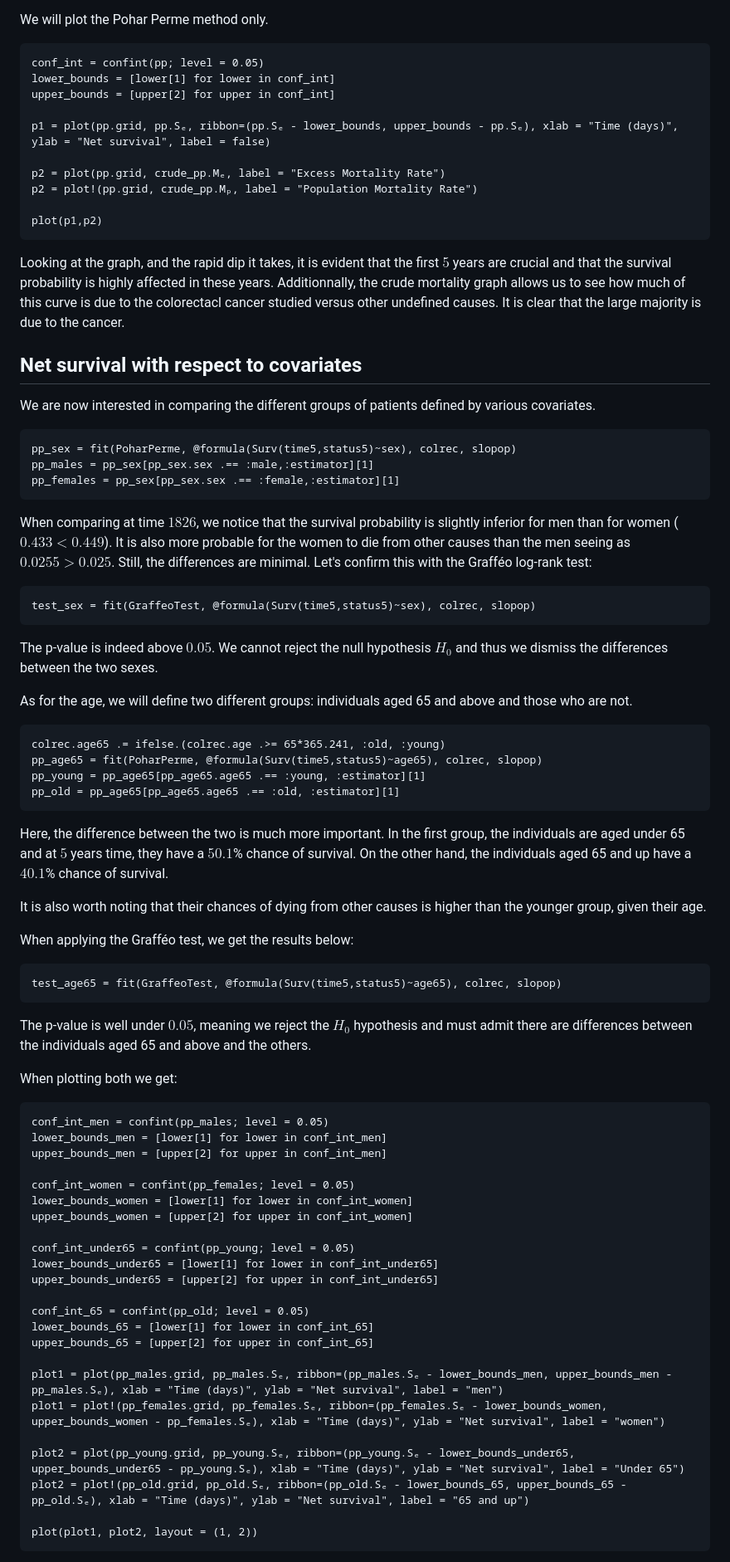
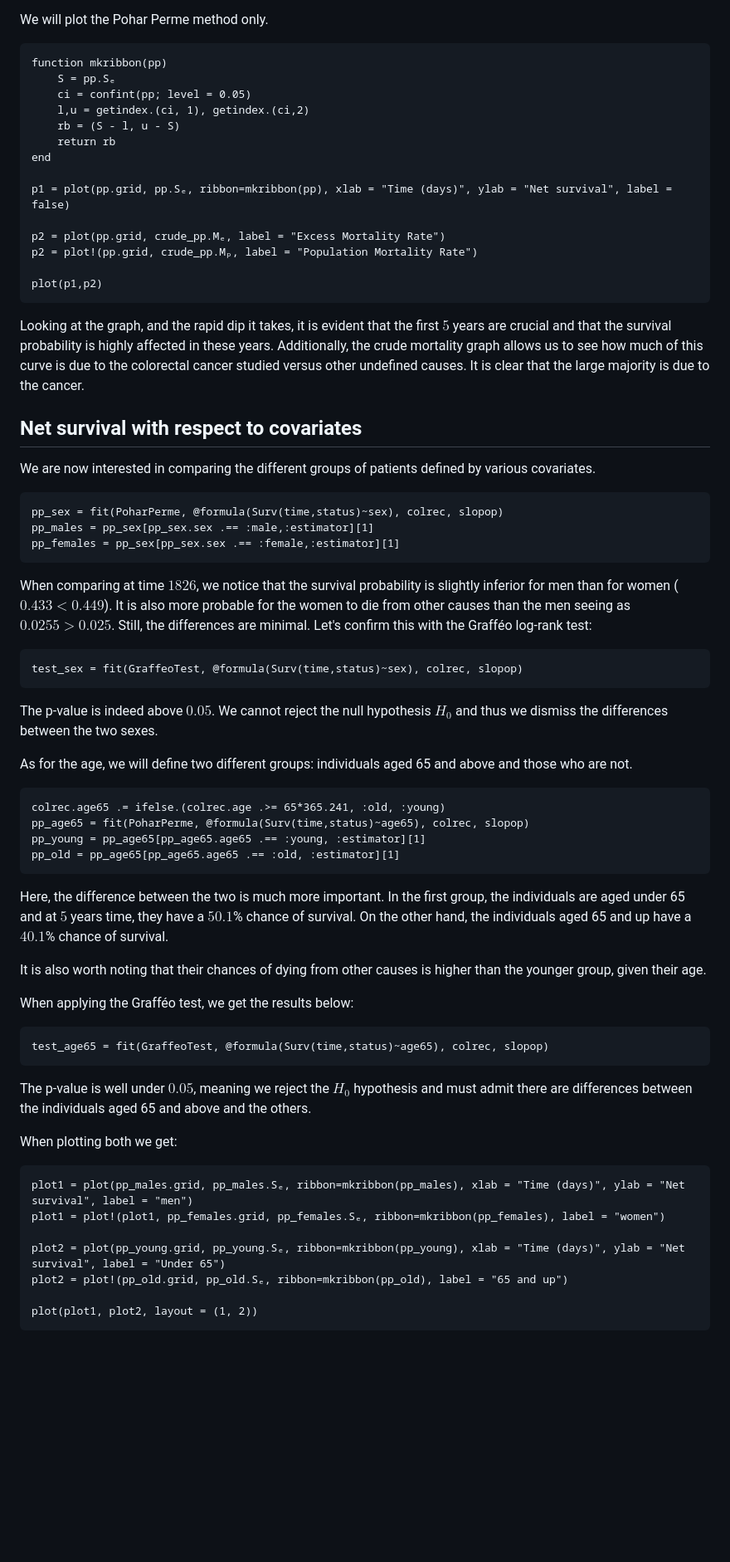
Before and after one commit to JuliaSurv/NetSurvival.jl, a Markdown page: docs/src/example.md, the part around the change printed below. Shown: that part at 83% size. Rendered like a GitHub page; blank space fills up the shorter version.

Commit message:
[docs] Upgrade example (#77)

````diff
--- a/docs/src/example.md
+++ b/docs/src/example.md
@@ -155,11 +143,15 @@ Finally, for this estimator, we have that of the 0.64 patients that have died, 0
 We will plot the Pohar Perme method only.
 
 ```@example 2
-conf_int = confint(pp; level = 0.05)
-lower_bounds = [lower[1] for lower in conf_int]
-upper_bounds = [upper[2] for upper in conf_int]
+function mkribbon(pp)
+    S = pp.Sₑ
+    ci = confint(pp; level = 0.05)
+    l,u = getindex.(ci, 1), getindex.(ci,2)
+    rb = (S - l, u - S)
+    return rb
+end
 
-p1 = plot(pp.grid, pp.Sₑ, ribbon=(pp.Sₑ - lower_bounds, upper_bounds - pp.Sₑ), xlab = "Time (days)", ylab = "Net survival", label = false)
+p1 = plot(pp.grid, pp.Sₑ, ribbon=mkribbon(pp), xlab = "Time (days)", ylab = "Net survival", label = false)
 
 p2 = plot(pp.grid, crude_pp.Mₑ, label = "Excess Mortality Rate")
 p2 = plot!(pp.grid, crude_pp.Mₚ, label = "Population Mortality Rate")
@@ -167,14 +159,14 @@ p2 = plot!(pp.grid, crude_pp.Mₚ, label = "Population Mortality Rate")
 plot(p1,p2)
 ```
 
-Looking at the graph, and the rapid dip it takes, it is evident that the first $5$ years are crucial and that the survival probability is highly affected in these years. Additionnally, the crude mortality graph allows us to see how much of this curve is due to the colorectacl cancer studied versus other undefined causes. It is clear that the large majority is due to the cancer.
+Looking at the graph, and the rapid dip it takes, it is evident that the first $5$ years are crucial and that the survival probability is highly affected in these years. Additionally, the crude mortality graph allows us to see how much of this curve is due to the colorectal cancer studied versus other undefined causes. It is clear that the large majority is due to the cancer.
 
 ## Net survival with respect to covariates
 
 We are now interested in comparing the different groups of patients defined by various covariates.
 
 ```@example 2
-pp_sex = fit(PoharPerme, @formula(Surv(time5,status5)~sex), colrec, slopop)
+pp_sex = fit(PoharPerme, @formula(Surv(time,status)~sex), colrec, slopop)
 pp_males = pp_sex[pp_sex.sex .== :male,:estimator][1]
 pp_females = pp_sex[pp_sex.sex .== :female,:estimator][1]
 ```
@@ -182,7 +174,7 @@ pp_females = pp_sex[pp_sex.sex .== :female,:estimator][1]
 When comparing at time $1826$, we notice that the survival probability is slightly inferior for men than for women ($0.433 < 0.449$). It is also more probable for the women to die from other causes than the men seeing as $0.0255 > 0.025$. Still, the differences are minimal. Let's confirm this with the Grafféo log-rank test:
 
 ```@example 2
-test_sex = fit(GraffeoTest, @formula(Surv(time5,status5)~sex), colrec, slopop)
+test_sex = fit(GraffeoTest, @formula(Surv(time,status)~sex), colrec, slopop)
 ```
 
 The p-value is indeed above $0.05$. We cannot reject the null hypothesis $H_0$ and thus we dismiss the differences between the two sexes.
@@ -191,7 +183,7 @@ As for the age, we will define two different groups: individuals aged 65 and abo
 
 ```@example 2
 colrec.age65 .= ifelse.(colrec.age .>= 65*365.241, :old, :young)
-pp_age65 = fit(PoharPerme, @formula(Surv(time5,status5)~age65), colrec, slopop)
+pp_age65 = fit(PoharPerme, @formula(Surv(time,status)~age65), colrec, slopop)
 pp_young = pp_age65[pp_age65.age65 .== :young, :estimator][1]
 pp_old = pp_age65[pp_age65.age65 .== :old, :estimator][1]
 ```
@@ -203,7 +195,7 @@ It is also worth noting that their chances of dying from other causes is higher
 When applying the Grafféo test, we get the results below:
 
 ```@example 2
-test_age65 = fit(GraffeoTest, @formula(Surv(time5,status5)~age65), colrec, slopop)
+test_age65 = fit(GraffeoTest, @formula(Surv(time,status)~age65), colrec, slopop)
 ```
 
 The p-value is well under $0.05$, meaning we reject the $H_0$ hypothesis and must admit there are differences between the individuals aged 65 and above and the others.
@@ -212,27 +204,11 @@ When plotting both we get:
 
 
 ```@example 2
-conf_int_men = confint(pp_males; level = 0.05)
-lower_bounds_men = [lower[1] for lower in conf_int_men]
-upper_bounds_men = [upper[2] for upper in conf_int_men]
+plot1 = plot(pp_males.grid, pp_males.Sₑ, ribbon=mkribbon(pp_males), xlab = "Time (days)", ylab = "Net survival", label = "men")
+plot1 = plot!(plot1, pp_females.grid, pp_females.Sₑ, ribbon=mkribbon(pp_females), label = "women")
 
-conf_int_women = confint(pp_females; level = 0.05)
-lower_bounds_women = [lower[1] for lower in conf_int_women]
-upper_bounds_women = [upper[2] for upper in conf_int_women]
-
-conf_int_under65 = confint(pp_young; level = 0.05)
-lower_bounds_under65 = [lower[1] for lower in conf_int_under65]
-upper_bounds_under65 = [upper[2] for upper in conf_int_under65]
-
-conf_int_65 = confint(pp_old; level = 0.05)
-lower_bounds_65 = [lower[1] for lower in conf_int_65]
-upper_bounds_65 = [upper[2] for upper in conf_int_65]
-
-plot1 = plot(pp_males.grid, pp_males.Sₑ, ribbon=(pp_males.Sₑ - lower_bounds_men, upper_bounds_men - pp_males.Sₑ), xlab = "Time (days)", ylab = "Net survival", label = "men")
-plot1 = plot!(pp_females.grid, pp_females.Sₑ, ribbon=(pp_females.Sₑ - lower_bounds_women, upper_bounds_women - pp_females.Sₑ), xlab = "Time (days)", ylab = "Net survival", label = "women")
-
-plot2 = plot(pp_young.grid, pp_young.Sₑ, ribbon=(pp_young.Sₑ - lower_bounds_under65, upper_bounds_under65 - pp_young.Sₑ), xlab = "Time (days)", ylab = "Net survival", label = "Under 65")
-plot2 = plot!(pp_old.grid, pp_old.Sₑ, ribbon=(pp_old.Sₑ - lower_bounds_65, upper_bounds_65 - pp_old.Sₑ), xlab = "Time (days)", ylab = "Net survival", label = "65 and up")
+plot2 = plot(pp_young.grid, pp_young.Sₑ, ribbon=mkribbon(pp_young), xlab = "Time (days)", ylab = "Net survival", label = "Under 65")
+plot2 = plot!(pp_old.grid, pp_old.Sₑ, ribbon=mkribbon(pp_old), label = "65 and up")
 
 plot(plot1, plot2, layout = (1, 2))
 ```
````
Also changed, not shown: other parts of docs/src/example.md (+34 -34 lines), docs/src/index.md (+1 -1 lines).
